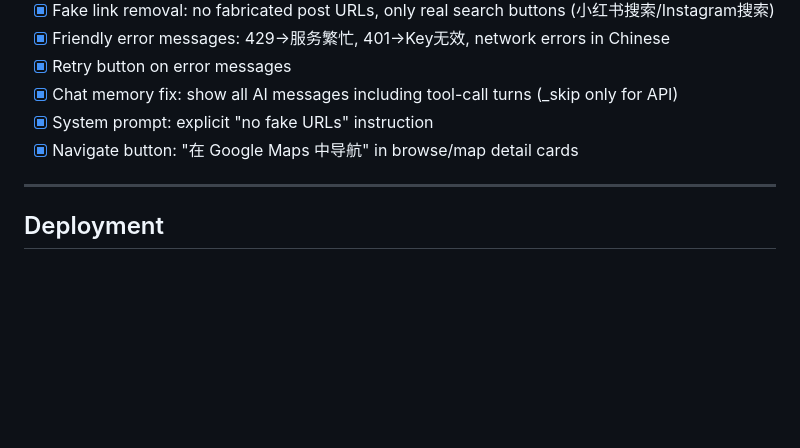
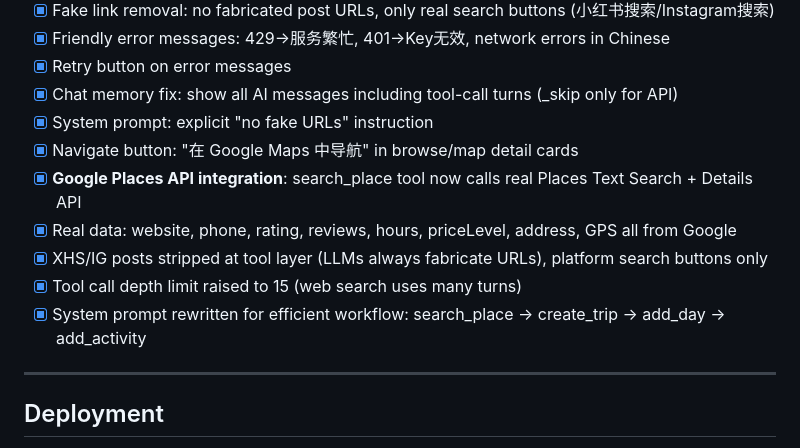
Before and after one commit to richardhxwang/travel-planner, a Markdown page: PLAN.md, the part around the change. Drawn GitHub-style; blank space fills up the shorter version.

Commit message:
Update PLAN.md: Google Places API integration, real links verified
Co-Authored-By: Claude Opus 4.6 (1M context) <noreply@anthropic.com>

```diff
--- a/PLAN.md
+++ b/PLAN.md
@@ -297,6 +297,11 @@ Design reference: LumiChat (color system) + FurNote (tab bar)
 - [x] Chat memory fix: show all AI messages including tool-call turns (_skip only for API)
 - [x] System prompt: explicit "no fake URLs" instruction
 - [x] Navigate button: "在 Google Maps 中导航" in browse/map detail cards
+- [x] **Google Places API integration**: search_place tool now calls real Places Text Search + Details API
+- [x] Real data: website, phone, rating, reviews, hours, priceLevel, address, GPS all from Google
+- [x] XHS/IG posts stripped at tool layer (LLMs always fabricate URLs), platform search buttons only
+- [x] Tool call depth limit raised to 15 (web search uses many turns)
+- [x] System prompt rewritten for efficient workflow: search_place → create_trip → add_day → add_activity
 
 ---
 
```
